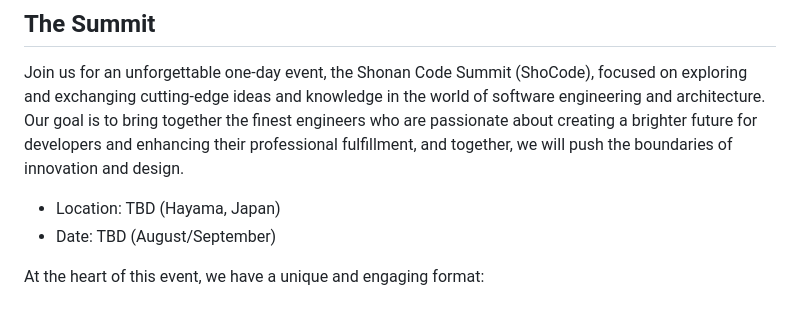
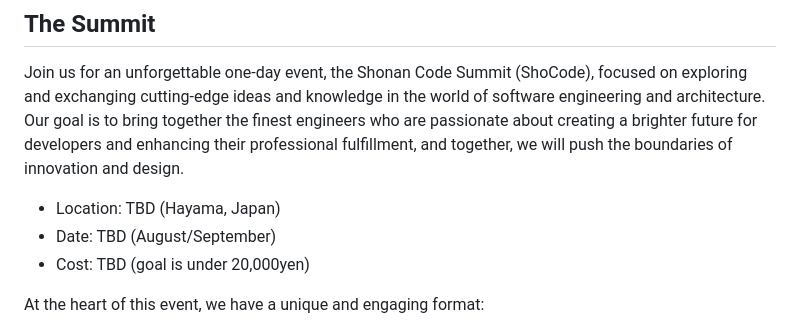
Before and after one commit to ShoCodeJP/ShoCode, a Markdown page: README.md, the part around the change. Drawn GitHub-style.

Commit message:
Code TBD

```diff
--- a/README.md
+++ b/README.md
@@ -8,6 +8,7 @@ Join us for an unforgettable one-day event, the Shonan Code Summit (ShoCode), fo
 
 * Location: TBD (Hayama, Japan)
 * Date: TBD (August/September)
+* Cost: TBD (goal is under 20,000yen)
 
 At the heart of this event, we have a unique and engaging format:
 
```
